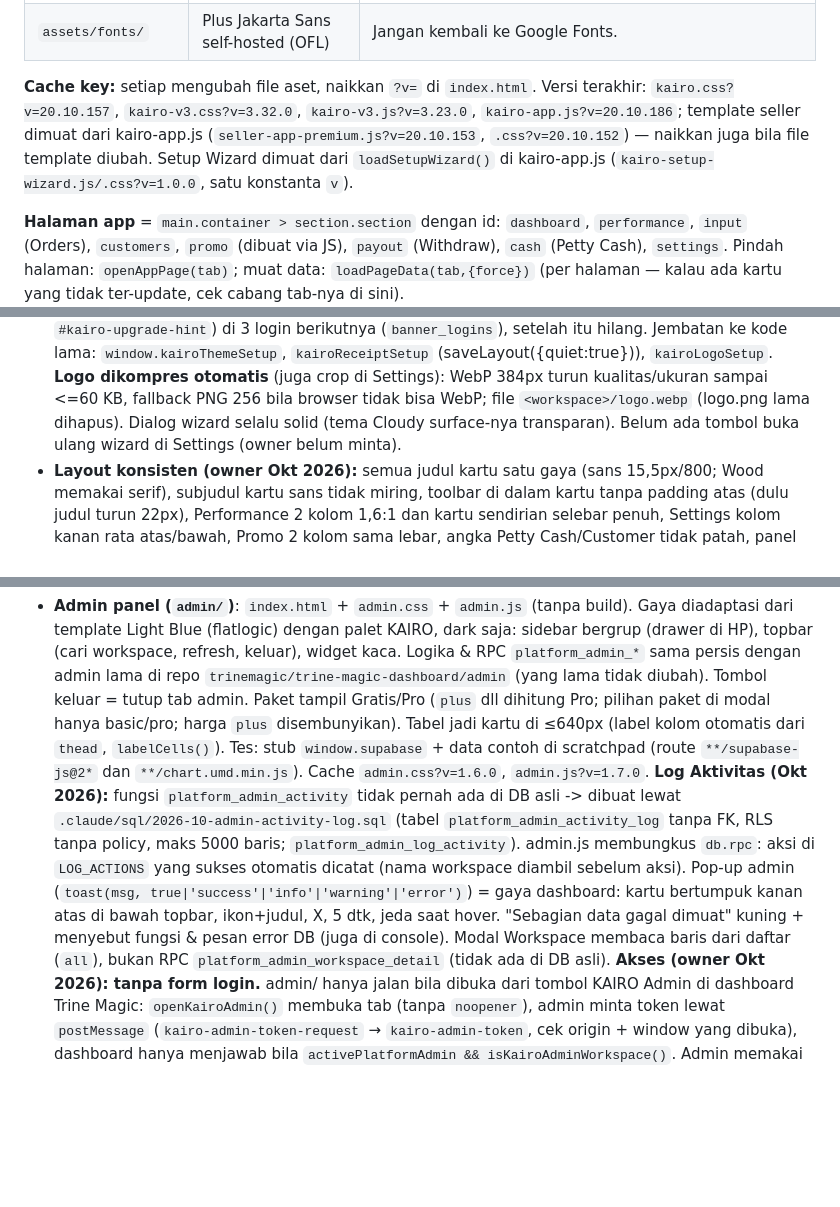
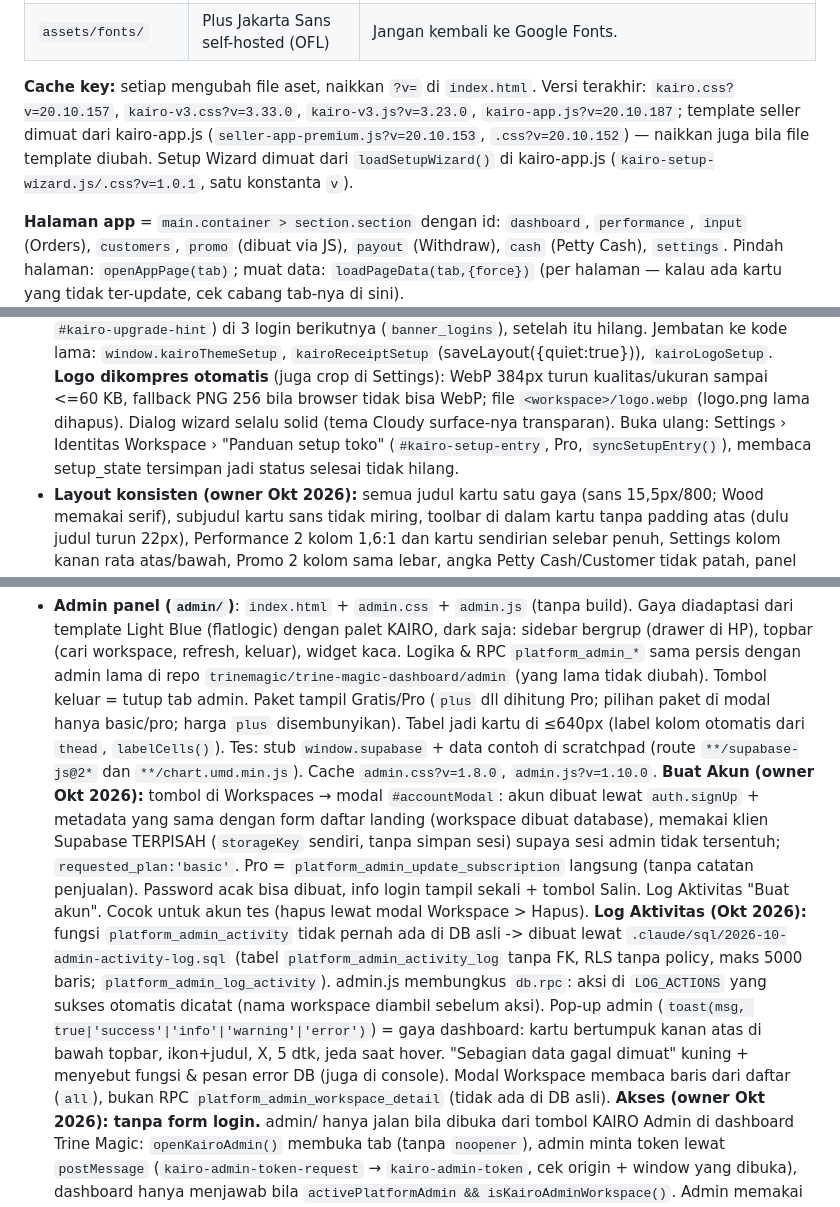
Before and after one commit to trinemagic/kairo-ui-v2-review, a Markdown page: .claude/CLAUDE.md, 3 parts joined by grey strips. GitHub-like rendering; blank space fills up the shorter version.

Commit message:
CLAUDE.md: wizard reopen button, admin Buat Akun, cache versions
Co-Authored-By: Claude Opus 5.5 <noreply@anthropic.com>
Claude-Session: https://claude.ai/code/session_019JGbJrxpUd72z1FB6MW3hr

```diff
--- a/.claude/CLAUDE.md
+++ b/.claude/CLAUDE.md
@@ -81,10 +81,10 @@ domain = pengguna login ulang & pengaturan browser (Ingat saya, dark mode) mulai
 | `assets/fonts/` | Plus Jakarta Sans self-hosted (OFL) | Jangan kembali ke Google Fonts. |
 
 **Cache key:** setiap mengubah file aset, naikkan `?v=` di `index.html`.
-Versi terakhir: `kairo.css?v=20.10.157`, `kairo-v3.css?v=3.32.0`,
-`kairo-v3.js?v=3.23.0`, `kairo-app.js?v=20.10.186`; template seller dimuat dari kairo-app.js
+Versi terakhir: `kairo.css?v=20.10.157`, `kairo-v3.css?v=3.33.0`,
+`kairo-v3.js?v=3.23.0`, `kairo-app.js?v=20.10.187`; template seller dimuat dari kairo-app.js
 (`seller-app-premium.js?v=20.10.153`, `.css?v=20.10.152`) — naikkan juga bila file template diubah.
-Setup Wizard dimuat dari `loadSetupWizard()` di kairo-app.js (`kairo-setup-wizard.js/.css?v=1.0.0`, satu konstanta `v`).
+Setup Wizard dimuat dari `loadSetupWizard()` di kairo-app.js (`kairo-setup-wizard.js/.css?v=1.0.1`, satu konstanta `v`).
 
 **Halaman app** = `main.container > section.section` dengan id:
 `dashboard`, `performance`, `input` (Orders), `customers`, `promo` (dibuat via JS),
@@ -228,7 +228,8 @@ kartu yang tidak ter-update, cek cabang tab-nya di sini).
   (`banner_logins`), setelah itu hilang. Jembatan ke kode lama: `window.kairoThemeSetup`, `kairoReceiptSetup` (saveLayout({quiet:true})),
   `kairoLogoSetup`. **Logo dikompres otomatis** (juga crop di Settings): WebP 384px turun kualitas/ukuran sampai <=60 KB, fallback PNG 256
   bila browser tidak bisa WebP; file `<workspace>/logo.webp` (logo.png lama dihapus). Dialog wizard selalu solid (tema Cloudy surface-nya
-  transparan). Belum ada tombol buka ulang wizard di Settings (owner belum minta).
+  transparan). Buka ulang: Settings › Identitas Workspace › "Panduan setup toko" (`#kairo-setup-entry`, Pro, `syncSetupEntry()`),
+  membaca setup_state tersimpan jadi status selesai tidak hilang.
 - **Layout konsisten (owner Okt 2026):** semua judul kartu satu gaya (sans 15,5px/800; Wood memakai serif), subjudul kartu sans tidak
   miring, toolbar di dalam kartu tanpa padding atas (dulu judul turun 22px), Performance 2 kolom 1,6:1 dan kartu sendirian selebar penuh,
   Settings kolom kanan rata atas/bawah, Promo 2 kolom sama lebar, angka Petty Cash/Customer tidak patah, panel pesanan seller selebar form
@@ -324,7 +325,12 @@ kartu yang tidak ter-update, cek cabang tab-nya di sini).
   `trinemagic/trine-magic-dashboard/admin` (yang lama tidak diubah). Tombol keluar = tutup tab admin. Paket tampil Gratis/Pro
   (`plus` dll dihitung Pro; pilihan paket di modal hanya basic/pro; harga `plus` disembunyikan). Tabel jadi kartu di
   ≤640px (label kolom otomatis dari `thead`, `labelCells()`). Tes: stub `window.supabase` + data contoh di
-  scratchpad (route `**/supabase-js@2*` dan `**/chart.umd.min.js`). Cache `admin.css?v=1.6.0`, `admin.js?v=1.7.0`. **Log Aktivitas (Okt 2026):** fungsi `platform_admin_activity` tidak pernah ada di DB asli -> dibuat lewat `.claude/sql/2026-10-admin-activity-log.sql` (tabel `platform_admin_activity_log` tanpa FK, RLS tanpa policy, maks 5000 baris; `platform_admin_log_activity`). admin.js membungkus `db.rpc`: aksi di `LOG_ACTIONS` yang sukses otomatis dicatat (nama workspace diambil sebelum aksi). Pop-up admin (`toast(msg, true|'success'|'info'|'warning'|'error')`) = gaya dashboard: kartu bertumpuk kanan atas di bawah topbar, ikon+judul, X, 5 dtk, jeda saat hover. "Sebagian data gagal dimuat" kuning + menyebut fungsi & pesan error DB (juga di console). Modal Workspace membaca baris dari daftar (`all`), bukan RPC `platform_admin_workspace_detail` (tidak ada di DB asli).
+  scratchpad (route `**/supabase-js@2*` dan `**/chart.umd.min.js`). Cache `admin.css?v=1.8.0`, `admin.js?v=1.10.0`.
+  **Buat Akun (owner Okt 2026):** tombol di Workspaces → modal `#accountModal`: akun dibuat lewat `auth.signUp` + metadata yang sama
+  dengan form daftar landing (workspace dibuat database), memakai klien Supabase TERPISAH (`storageKey` sendiri, tanpa simpan sesi) supaya
+  sesi admin tidak tersentuh; `requested_plan:'basic'`. Pro = `platform_admin_update_subscription` langsung (tanpa catatan penjualan).
+  Password acak bisa dibuat, info login tampil sekali + tombol Salin. Log Aktivitas "Buat akun". Cocok untuk akun tes (hapus lewat modal
+  Workspace > Hapus). **Log Aktivitas (Okt 2026):** fungsi `platform_admin_activity` tidak pernah ada di DB asli -> dibuat lewat `.claude/sql/2026-10-admin-activity-log.sql` (tabel `platform_admin_activity_log` tanpa FK, RLS tanpa policy, maks 5000 baris; `platform_admin_log_activity`). admin.js membungkus `db.rpc`: aksi di `LOG_ACTIONS` yang sukses otomatis dicatat (nama workspace diambil sebelum aksi). Pop-up admin (`toast(msg, true|'success'|'info'|'warning'|'error')`) = gaya dashboard: kartu bertumpuk kanan atas di bawah topbar, ikon+judul, X, 5 dtk, jeda saat hover. "Sebagian data gagal dimuat" kuning + menyebut fungsi & pesan error DB (juga di console). Modal Workspace membaca baris dari daftar (`all`), bukan RPC `platform_admin_workspace_detail` (tidak ada di DB asli).
   **Akses (owner Okt 2026): tanpa form login.** admin/ hanya jalan bila dibuka dari tombol KAIRO Admin di dashboard
   Trine Magic: `openKairoAdmin()` membuka tab (tanpa `noopener`), admin minta token lewat `postMessage`
   (`kairo-admin-token-request` → `kairo-admin-token`, cek origin + window yang dibuka), dashboard hanya menjawab bila
```
